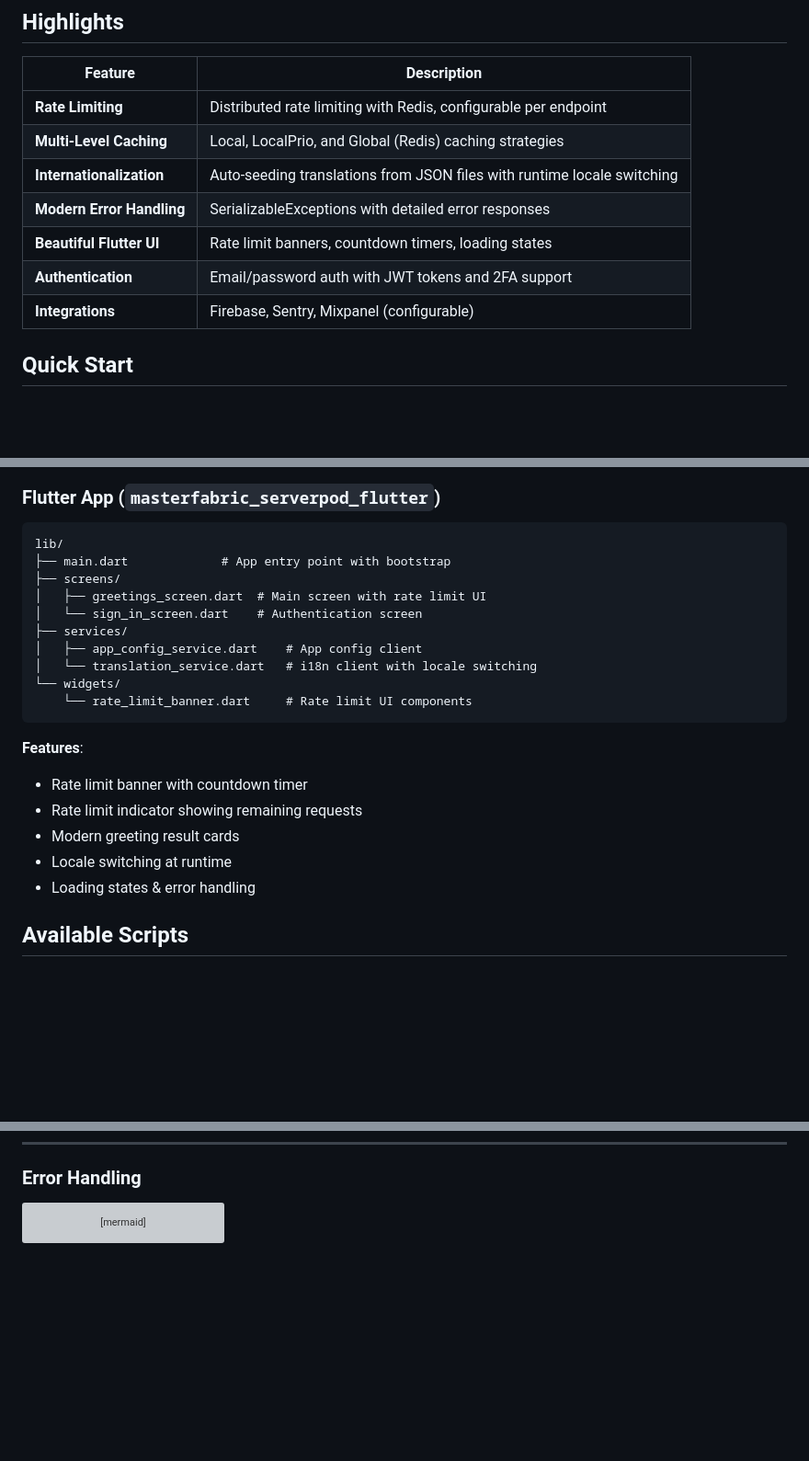
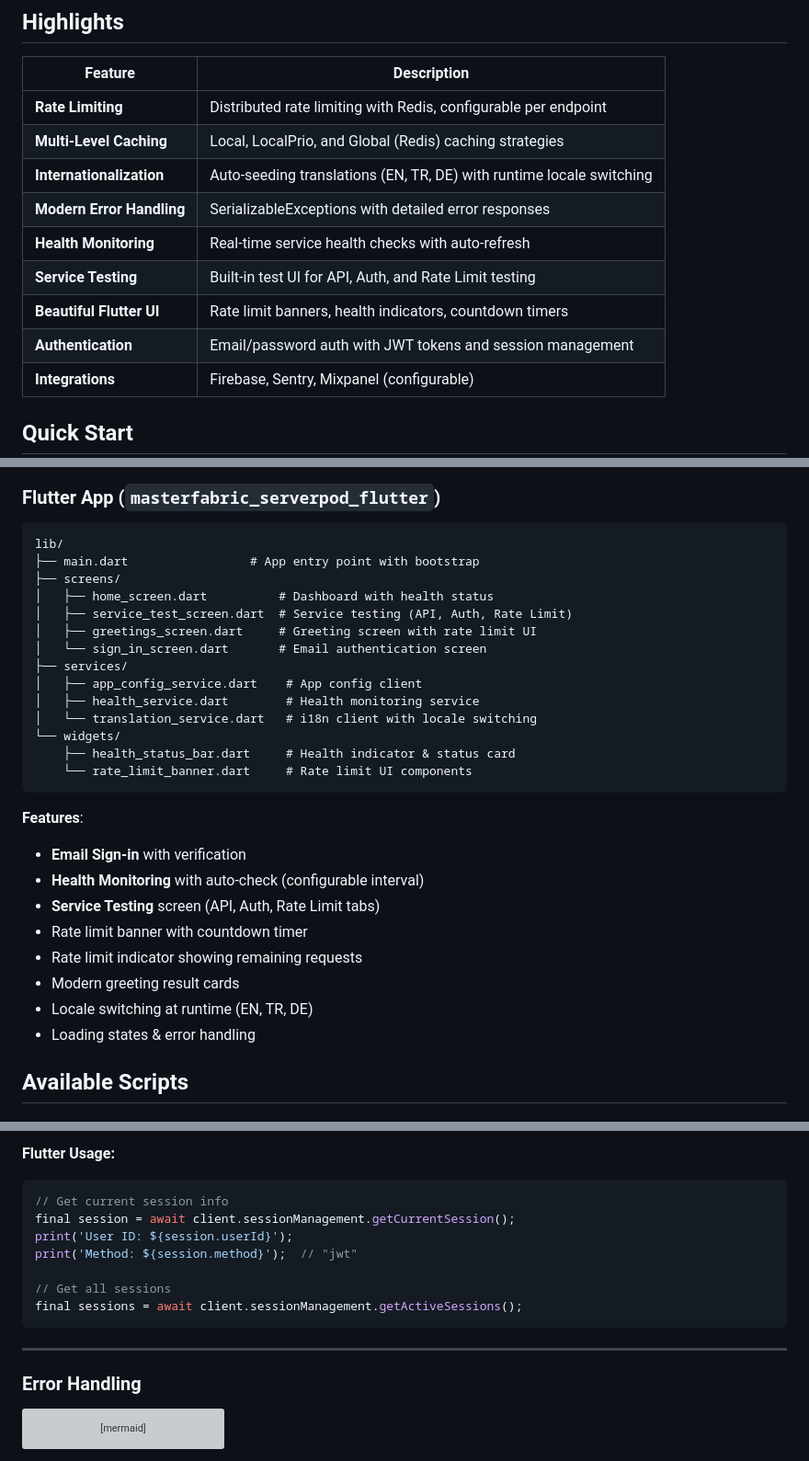
Before and after one commit to gurkanfikretgunak/masterfabric_serverpod, a Markdown page: README.md, 3 parts joined by grey strips. Shown at 92% size. Rendered like a GitHub page; blank space fills up the shorter version; grey boxes are pictures that could not be loaded.

Commit message:
feat(readme): update README to reflect new health monitoring and service testing features; enhance internationalization details and improve UI descriptions

````diff
--- a/README.md
+++ b/README.md
@@ -23,10 +23,12 @@ A production-ready full-stack Flutter application built with Serverpod, featurin
 |---------|-------------|
 | **Rate Limiting** | Distributed rate limiting with Redis, configurable per endpoint |
 | **Multi-Level Caching** | Local, LocalPrio, and Global (Redis) caching strategies |
-| **Internationalization** | Auto-seeding translations from JSON files with runtime locale switching |
+| **Internationalization** | Auto-seeding translations (EN, TR, DE) with runtime locale switching |
 | **Modern Error Handling** | SerializableExceptions with detailed error responses |
-| **Beautiful Flutter UI** | Rate limit banners, countdown timers, loading states |
-| **Authentication** | Email/password auth with JWT tokens and 2FA support |
+| **Health Monitoring** | Real-time service health checks with auto-refresh |
+| **Service Testing** | Built-in test UI for API, Auth, and Rate Limit testing |
+| **Beautiful Flutter UI** | Rate limit banners, health indicators, countdown timers |
+| **Authentication** | Email/password auth with JWT tokens and session management |
 | **Integrations** | Firebase, Sentry, Mixpanel (configurable) |
 
 ## Quick Start
@@ -435,22 +437,29 @@ Generated client code that provides:
 
 ```
 lib/
-├── main.dart             # App entry point with bootstrap
+├── main.dart                 # App entry point with bootstrap
 ├── screens/
-│   ├── greetings_screen.dart  # Main screen with rate limit UI
-│   └── sign_in_screen.dart    # Authentication screen
+│   ├── home_screen.dart          # Dashboard with health status
+│   ├── service_test_screen.dart  # Service testing (API, Auth, Rate Limit)
+│   ├── greetings_screen.dart     # Greeting screen with rate limit UI
+│   └── sign_in_screen.dart       # Email authentication screen
 ├── services/
 │   ├── app_config_service.dart    # App config client
+│   ├── health_service.dart        # Health monitoring service
 │   └── translation_service.dart   # i18n client with locale switching
 └── widgets/
+    ├── health_status_bar.dart     # Health indicator & status card
     └── rate_limit_banner.dart     # Rate limit UI components
 ```
 
 **Features**:
+- **Email Sign-in** with verification
+- **Health Monitoring** with auto-check (configurable interval)
+- **Service Testing** screen (API, Auth, Rate Limit tabs)
 - Rate limit banner with countdown timer
 - Rate limit indicator showing remaining requests
 - Modern greeting result cards
-- Locale switching at runtime
+- Locale switching at runtime (EN, TR, DE)
 - Loading states & error handling
 
 ## Available Scripts
@@ -777,3 +857,17 @@ Danger:   [🔴  1 left ██████████████████
+**Flutter Usage:**
+
+```dart
+// Get current session info
+final session = await client.sessionManagement.getCurrentSession();
+print('User ID: ${session.userId}');
+print('Method: ${session.method}');  // "jwt"
+
+// Get all sessions
+final sessions = await client.sessionManagement.getActiveSessions();
+```
+
+---
+
 ### Error Handling
 
 ```mermaid
````
Also changed, not shown: other parts of README.md (+71 -0 lines).
